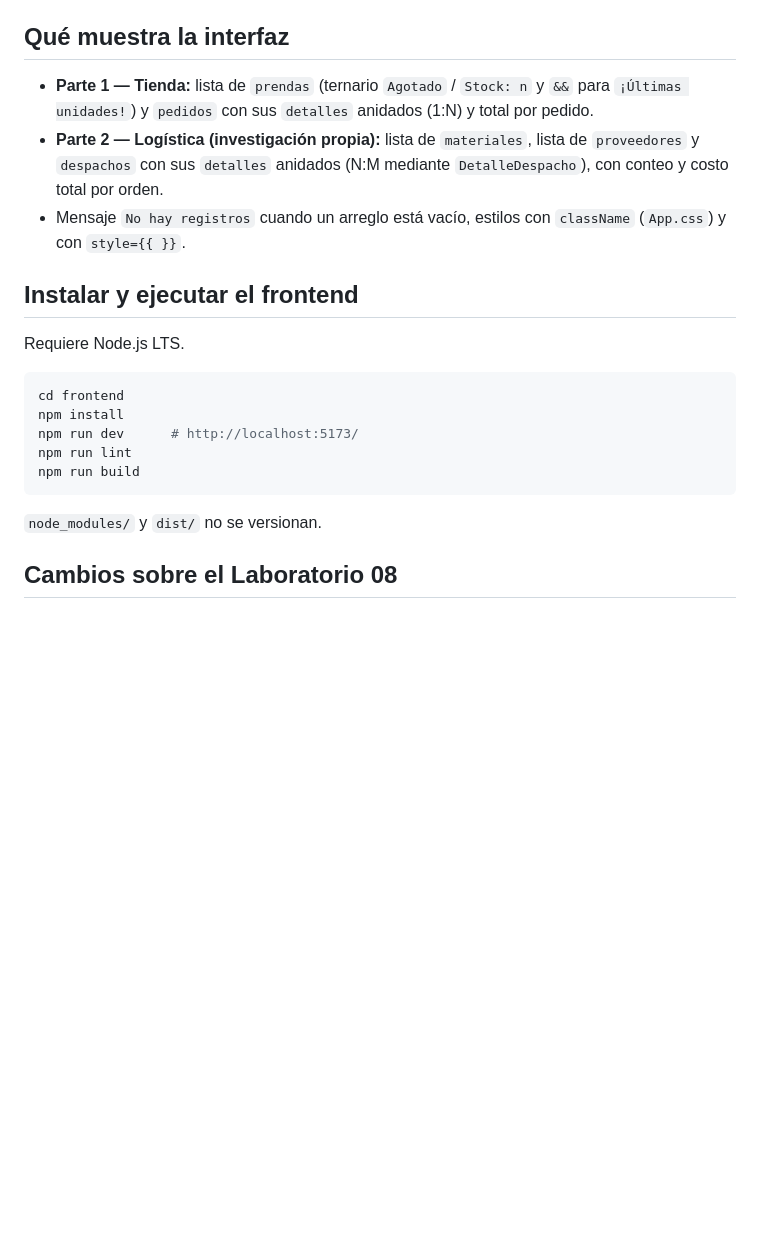
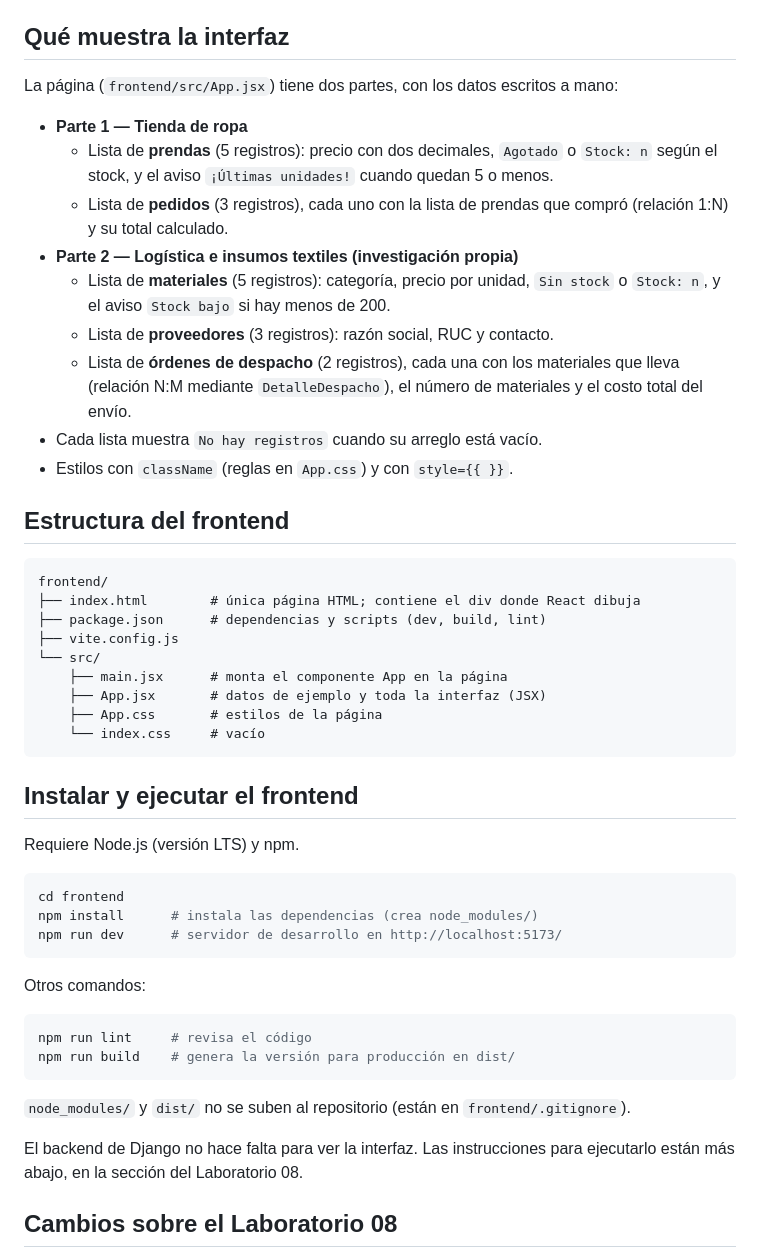
Before and after one commit to ErickGamarra/Django_Lab09, a Markdown page: README.md, the part around the change. GitHub-like rendering; blank space fills up the shorter version.

Commit message:
Ejercicio 14: README con la guía para instalar y ejecutar el frontend
Se actualizó el README para explicar qué muestra la página de React (la
tienda y la parte de logística), cómo está organizada la carpeta del
frontend y qué comandos usar para instalarla, ejecutarla, revisarla y
construirla. También se aclara que no se suben las carpetas node_modules ni
dist, y que el backend de Django no es necesario para ver la interfaz.

````diff
--- a/README.md
+++ b/README.md
@@ -9,23 +9,52 @@ Este repositorio parte del Laboratorio 08 (Django + API REST con DRF, en `src/`)
 
 ## Qué muestra la interfaz
 
-* **Parte 1 — Tienda:** lista de `prendas` (ternario `Agotado` / `Stock: n` y `&&` para `¡Últimas unidades!`) y `pedidos` con sus `detalles` anidados (1:N) y total por pedido.
-* **Parte 2 — Logística (investigación propia):** lista de `materiales`, lista de `proveedores` y `despachos` con sus `detalles` anidados (N:M mediante `DetalleDespacho`), con conteo y costo total por orden.
-* Mensaje `No hay registros` cuando un arreglo está vacío, estilos con `className` (`App.css`) y con `style={{ }}`.
+La página (`frontend/src/App.jsx`) tiene dos partes, con los datos escritos a mano:
+
+* **Parte 1 — Tienda de ropa**
+  * Lista de **prendas** (5 registros): precio con dos decimales, `Agotado` o `Stock: n` según el stock, y el aviso `¡Últimas unidades!` cuando quedan 5 o menos.
+  * Lista de **pedidos** (3 registros), cada uno con la lista de prendas que compró (relación 1:N) y su total calculado.
+* **Parte 2 — Logística e insumos textiles (investigación propia)**
+  * Lista de **materiales** (5 registros): categoría, precio por unidad, `Sin stock` o `Stock: n`, y el aviso `Stock bajo` si hay menos de 200.
+  * Lista de **proveedores** (3 registros): razón social, RUC y contacto.
+  * Lista de **órdenes de despacho** (2 registros), cada una con los materiales que lleva (relación N:M mediante `DetalleDespacho`), el número de materiales y el costo total del envío.
+* Cada lista muestra `No hay registros` cuando su arreglo está vacío.
+* Estilos con `className` (reglas en `App.css`) y con `style={{ }}`.
+
+## Estructura del frontend
+
+```text
+frontend/
+├── index.html        # única página HTML; contiene el div donde React dibuja
+├── package.json      # dependencias y scripts (dev, build, lint)
+├── vite.config.js
+└── src/
+    ├── main.jsx      # monta el componente App en la página
+    ├── App.jsx       # datos de ejemplo y toda la interfaz (JSX)
+    ├── App.css       # estilos de la página
+    └── index.css     # vacío
+```
 
 ## Instalar y ejecutar el frontend
 
-Requiere Node.js LTS.
+Requiere Node.js (versión LTS) y npm.
 
 ```bash
 cd frontend
-npm install
-npm run dev      # http://localhost:5173/
-npm run lint
-npm run build
+npm install      # instala las dependencias (crea node_modules/)
+npm run dev      # servidor de desarrollo en http://localhost:5173/
 ```
 
-`node_modules/` y `dist/` no se versionan.
+Otros comandos:
+
+```bash
+npm run lint     # revisa el código
+npm run build    # genera la versión para producción en dist/
+```
+
+`node_modules/` y `dist/` no se suben al repositorio (están en `frontend/.gitignore`).
+
+El backend de Django no hace falta para ver la interfaz. Las instrucciones para ejecutarlo están más abajo, en la sección del Laboratorio 08.
 
 ## Cambios sobre el Laboratorio 08
 
````
